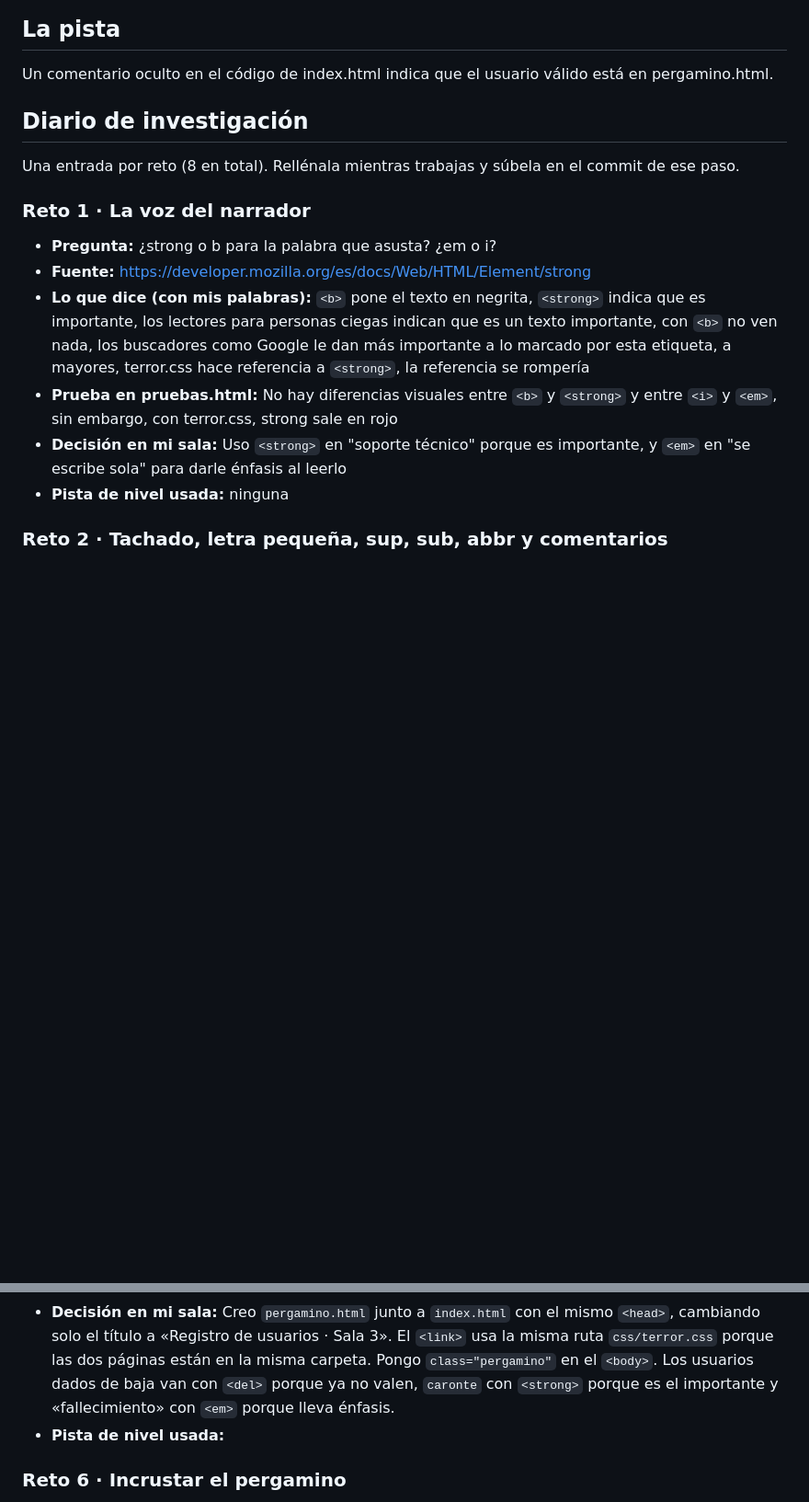
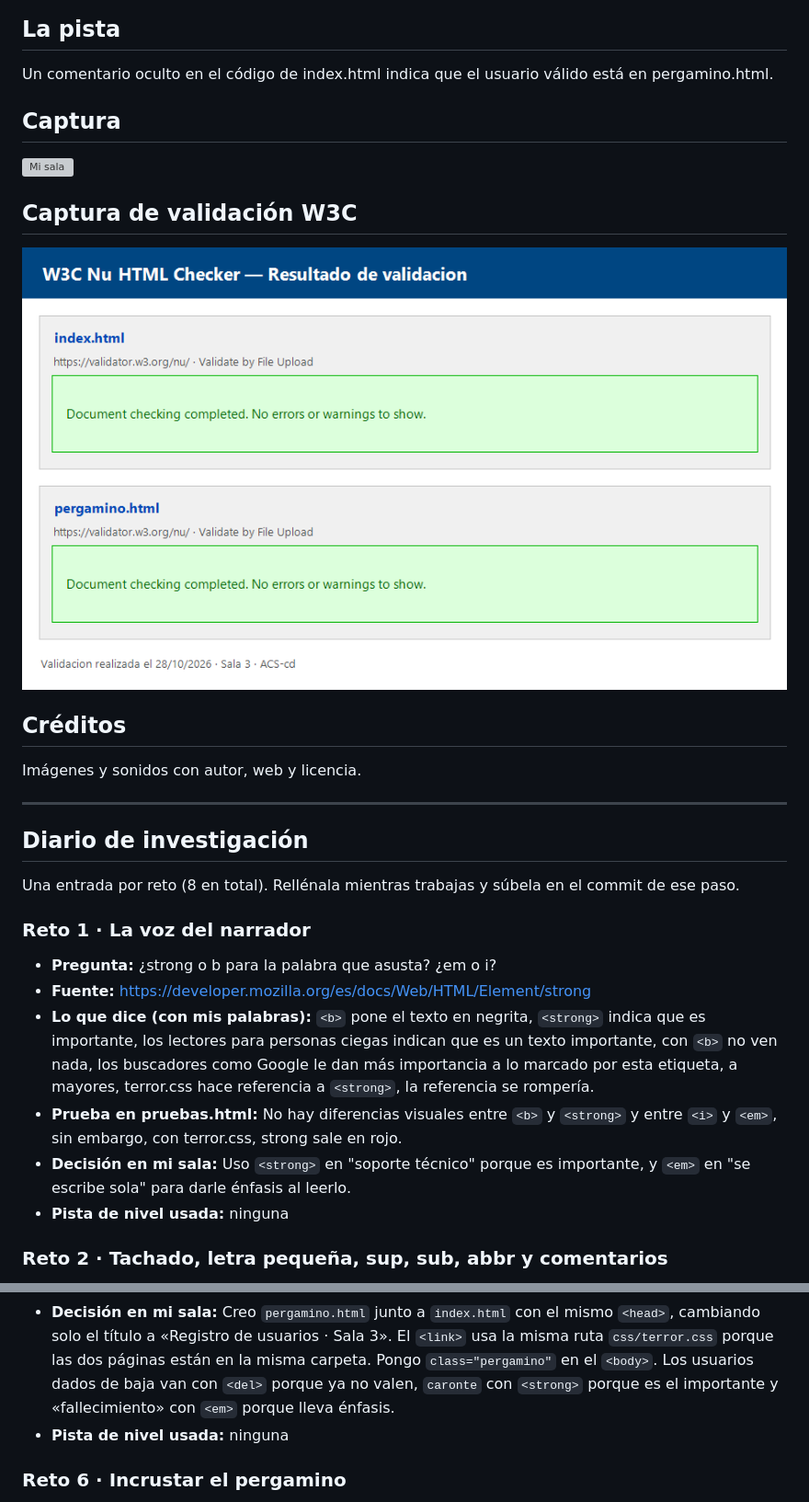
Before and after one commit to ACS-cd/tunel-terror-ACS-cd, a Markdown page: README.md, 2 parts joined by grey strips. Shown: that part at 92% size. Rendered like a GitHub page; pictures changed too: docs/validacion.png (added); blank space fills up the shorter version; grey boxes are pictures that could not be loaded.

Commit message:
docs: entrega final tunel del terror

```diff
--- a/README.md
+++ b/README.md
@@ -9,6 +9,16 @@ Desde el 13 de octubre el sistema de soporte técnico de la morgue municipal fun
 ## La pista
 Un comentario oculto en el código de index.html indica que el usuario válido está en pergamino.html.
 
+## Captura
+![Mi sala](docs/captura.png)
+
+## Captura de validación W3C
+![Validación W3C sin errores](docs/validacion.png)
+
+## Créditos
+Imágenes y sonidos con autor, web y licencia.
+
+---
 
 ## Diario de investigación
 Una entrada por reto (8 en total). Rellénala mientras trabajas y súbela en el commit de ese paso.
@@ -16,9 +26,9 @@ Una entrada por reto (8 en total). Rellénala mientras trabajas y súbela en el
 ### Reto 1 · La voz del narrador
 - **Pregunta:** ¿strong o b para la palabra que asusta? ¿em o i?
 - **Fuente:** https://developer.mozilla.org/es/docs/Web/HTML/Element/strong
-- **Lo que dice (con mis palabras):** `<b>` pone el texto en negrita, `<strong>` indica que es importante, los lectores para personas ciegas indican que es un texto importante, con `<b>` no ven nada, los buscadores como Google le dan más importante a lo marcado por esta etiqueta, a mayores, terror.css hace referencia a `<strong>`, la referencia se rompería
-- **Prueba en pruebas.html:** No hay diferencias visuales entre `<b>` y `<strong>` y entre `<i>` y `<em>`, sin embargo, con terror.css, strong sale en rojo
-- **Decisión en mi sala:** Uso `<strong>` en "soporte técnico" porque es importante, y `<em>` en "se escribe sola" para darle énfasis al leerlo
+- **Lo que dice (con mis palabras):** `<b>` pone el texto en negrita, `<strong>` indica que es importante, los lectores para personas ciegas indican que es un texto importante, con `<b>` no ven nada, los buscadores como Google le dan más importancia a lo marcado por esta etiqueta, a mayores, terror.css hace referencia a `<strong>`, la referencia se rompería.
+- **Prueba en pruebas.html:** No hay diferencias visuales entre `<b>` y `<strong>` y entre `<i>` y `<em>`, sin embargo, con terror.css, strong sale en rojo.
+- **Decisión en mi sala:** Uso `<strong>` en "soporte técnico" porque es importante, y `<em>` en "se escribe sola" para darle énfasis al leerlo.
 - **Pista de nivel usada:** ninguna
 
 ### Reto 2 · Tachado, letra pequeña, sup, sub, abbr y comentarios
@@ -49,7 +60,7 @@ Imágenes y sonidos con autor, web y licencia.
 - **Lo que dice (con mis palabras):** Un atributo global es uno que se puede poner en cualquier etiqueta HTML, como `id`, `title`, `lang` o `class`. `class` le da a un elemento uno o varios nombres que la hoja de estilos usa para aplicarle estilos solo a él y a los que tengan esa misma clase. El esqueleto (`<!DOCTYPE>`, `<html lang>`, `<head>` con `meta` y `link`) es igual en todas las páginas; lo que cambia es el `<title>` y el contenido del `<body>`.
 - **Prueba en pruebas.html:** Puse `<body>` sin clase y la página salió con el estilo general de la sala (negro y rojo). Al añadir `class="pergamino"` cambió a fondo color papel y letras marrones, así que la hoja de estilos tiene reglas distintas para esa clase.
 - **Decisión en mi sala:** Creo `pergamino.html` junto a `index.html` con el mismo `<head>`, cambiando solo el título a «Registro de usuarios · Sala 3». El `<link>` usa la misma ruta `css/terror.css` porque las dos páginas están en la misma carpeta. Pongo `class="pergamino"` en el `<body>`. Los usuarios dados de baja van con `<del>` porque ya no valen, `caronte` con `<strong>` porque es el importante y «fallecimiento» con `<em>` porque lleva énfasis.
-- **Pista de nivel usada:**
+- **Pista de nivel usada:** ninguna
 
 ### Reto 6 · Incrustar el pergamino
 - **Pregunta:** ¿Qué etiqueta muestra una página dentro de otra? ¿Por qué es obligatorio darle un nombre accesible y qué oye una persona con lector de pantalla si no lo tiene? ¿Qué atributos controlan su tamaño?
```
Also changed, not shown: other parts of README.md (+19 -14 lines).
